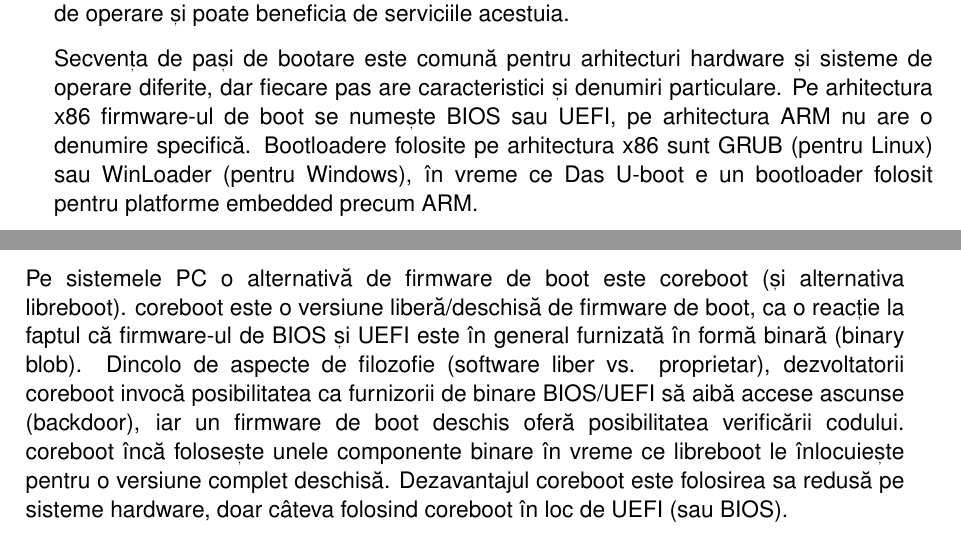
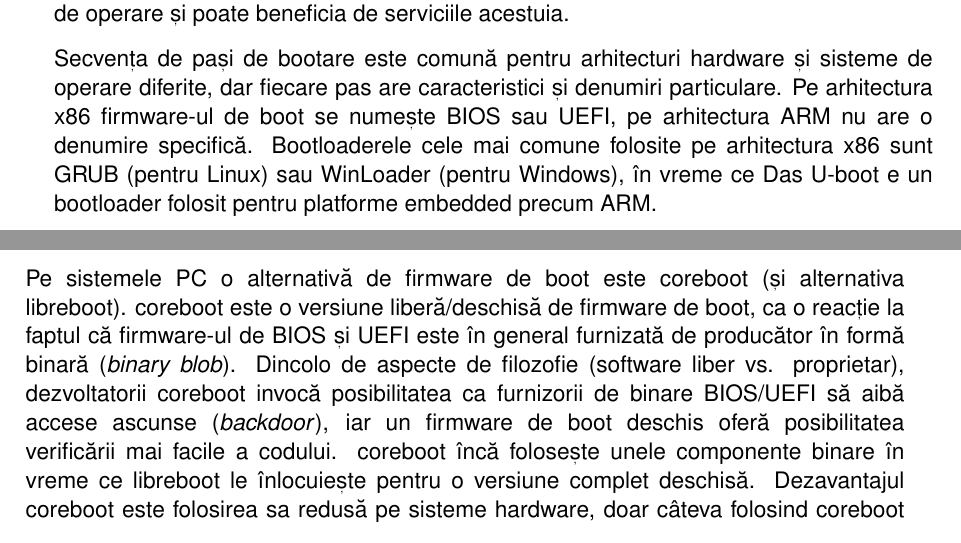
Before and after one commit to systems-cs-pub-ro/carte-uso, a LaTeX thesis (book/uso.tex, which reads book/chapters/09-boot/contents.tex): two parts of pages 202 and 205 of 317, joined at a grey line, cut so that both start at the same text. Compiled offline with pdfLaTeX.

Commit message:
09-boot: Do spelling/writing fixes

```diff
--- a/book/chapters/09-boot/contents.tex
+++ b/book/chapters/09-boot/contents.tex
@@ -102,7 +102,7 @@ serviciile acestuia.
 Secvența de pași de bootare este comună pentru arhitecturi hardware și sisteme
 de operare diferite, dar fiecare pas are caracteristici și denumiri particulare.
 Pe arhitectura x86 firmware-ul de boot se numește BIOS sau UEFI, pe arhitectura
-ARM nu are o denumire specifică. Bootloadere folosite pe arhitectura x86 sunt
+ARM nu are o denumire specifică. Bootloaderele cele mai comune folosite pe arhitectura x86 sunt
 GRUB (pentru Linux) sau WinLoader (pentru Windows), în vreme ce Das U-boot e un
 bootloader folosit pentru platforme embedded precum ARM.
 
@@ -232,11 +232,11 @@ dezvoltarea de software de sistem pentru o plajă de dispozitive ARM.
 
 Pe sistemele PC o alternativă de firmware de boot este coreboot (și alternativa
 libreboot). coreboot este o versiune liberă/deschisă de firmware de boot, ca o
-reacție la faptul că firmware-ul de BIOS și UEFI este în general furnizată în
-formă binară (binary blob). Dincolo de aspecte de filozofie (software liber vs.
+reacție la faptul că firmware-ul de BIOS și UEFI este în general furnizată de producător în
+formă binară (\textit{binary blob}). Dincolo de aspecte de filozofie (software liber vs.
 proprietar), dezvoltatorii coreboot invocă posibilitatea ca furnizorii de binare
-BIOS/UEFI să aibă accese ascunse (backdoor), iar un firmware de boot deschis
-oferă posibilitatea verificării codului. coreboot încă folosește unele
+BIOS/UEFI să aibă accese ascunse (\textit{backdoor}), iar un firmware de boot deschis
+oferă posibilitatea verificării mai facile a codului. coreboot încă folosește unele
 componente binare în vreme ce libreboot le înlocuiește pentru o versiune complet
 deschisă. Dezavantajul coreboot este folosirea sa redusă pe sisteme hardware,
 doar câteva folosind coreboot în loc de UEFI (sau BIOS).
```
Also changed, not shown: book/chapters/09-boot/contents.tex (10 more changed lines).
